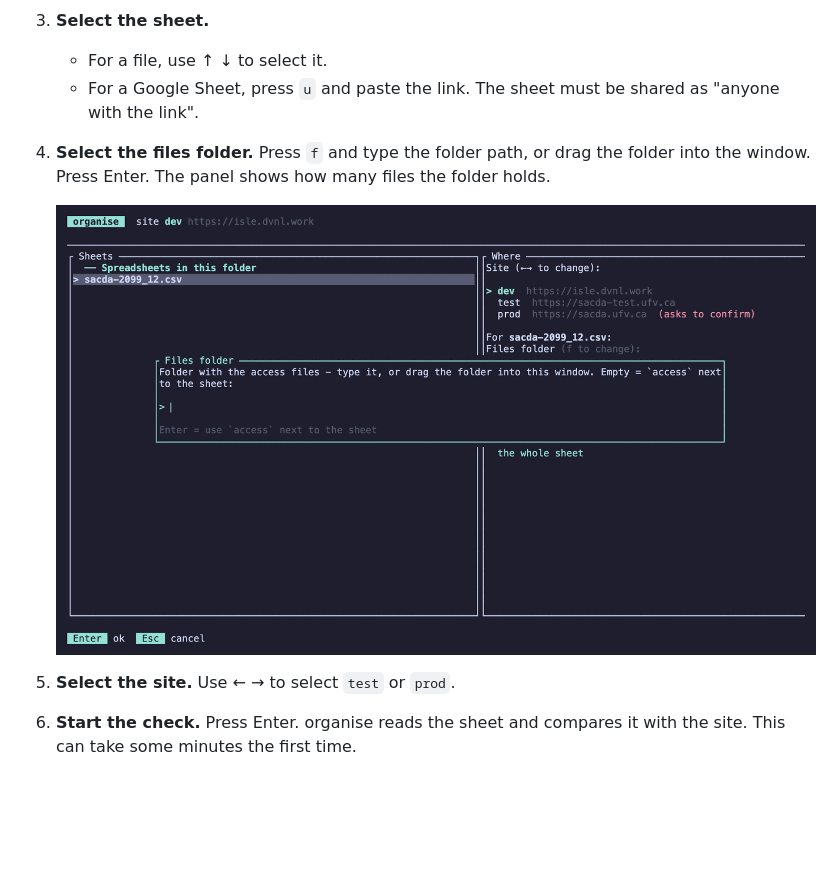
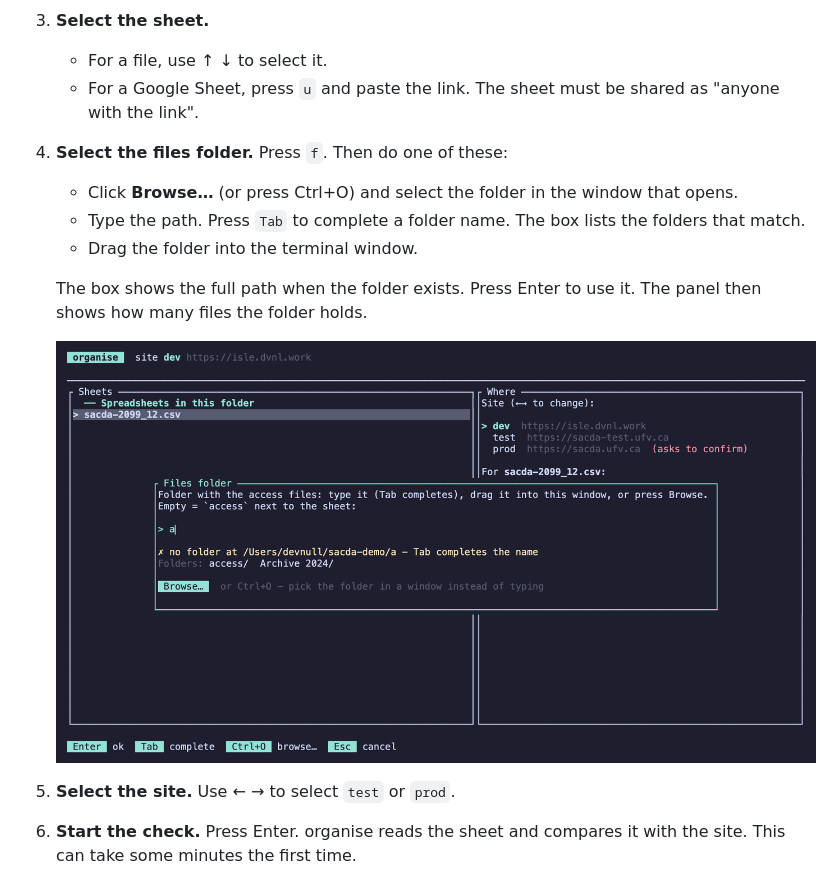
Before and after one commit to south-asian-canadian-digital-archive/workbench-preprocessor, a Markdown page: README.md, the part around the change. Drawn GitHub-style; pictures changed too: docs/screenshots/02-files-folder.png; blank space fills up the shorter version.

Commit message:
Files folder box: Tab completes folder names and lists the matches, Browse… (Ctrl+O) opens the system folder window, the full path shows as you type

```diff
--- a/README.md
+++ b/README.md
@@ -66,7 +66,12 @@ Do these steps for each batch. Ingest into **test** first. Ingest into **prod**
 3. **Select the sheet.**
    - For a file, use ↑ ↓ to select it.
    - For a Google Sheet, press `u` and paste the link. The sheet must be shared as "anyone with the link".
-4. **Select the files folder.** Press `f` and type the folder path, or drag the folder into the window. Press Enter. The panel shows how many files the folder holds.
+4. **Select the files folder.** Press `f`. Then do one of these:
+   - Click **Browse…** (or press Ctrl+O) and select the folder in the window that opens.
+   - Type the path. Press `Tab` to complete a folder name. The box lists the folders that match.
+   - Drag the folder into the terminal window.
+
+   The box shows the full path when the folder exists. Press Enter to use it. The panel then shows how many files the folder holds.
 
    <img src="docs/screenshots/02-files-folder.png" alt="02-files-folder" width="760">
 
```
Also changed, not shown: 5 other files.
